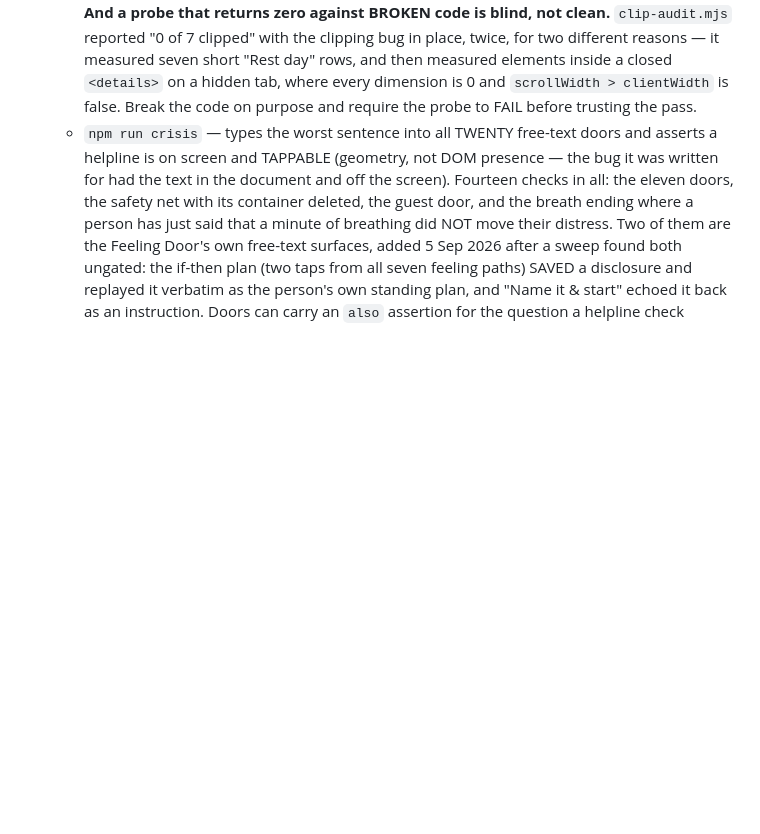
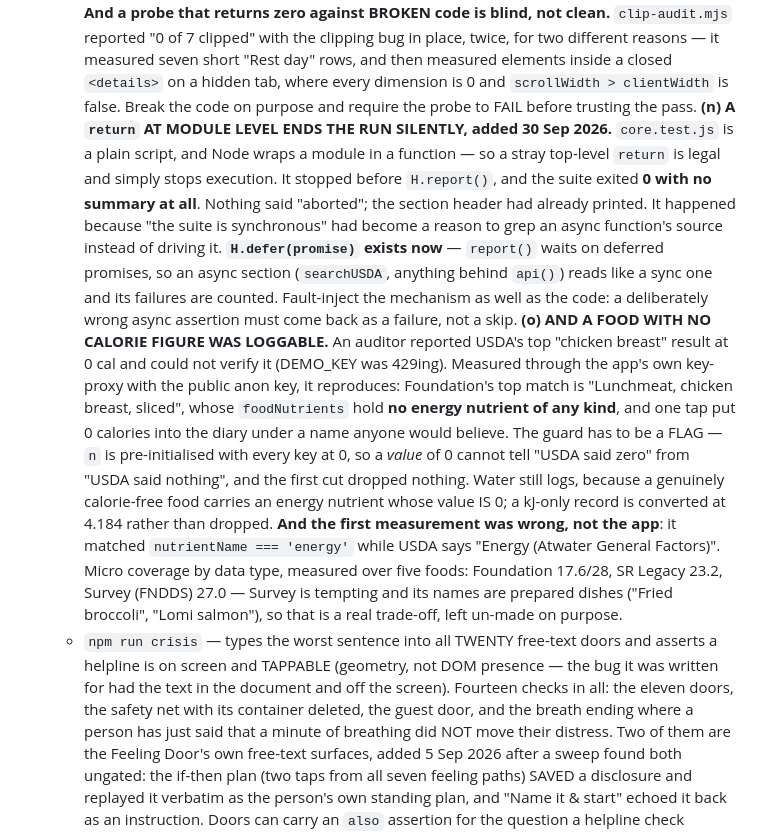
Before and after one commit to alfredjohn200101/ToTry, a Markdown page: CLAUDE.md, the part around the change. Rendered like a GitHub page; blank space fills up the shorter version.

Commit message:
docs — a return at module level ends the test run silently, and H.defer
Two lessons under the npm test list. (n) core.test.js is a plain script, so a
stray top-level return is legal and simply stops execution — mine stopped before
H.report() and the suite exited 0 with NO SUMMARY. It happened because 'the suite
is synchronous' had become a reason to grep an async function's source instead of
driving it; H.defer(promise) now makes report() wait, and the mechanism itself is
fault-injected. (o) the USDA calorie-less record, verified where an auditor could
not, with the flag-not-value reason the first cut got wrong and the measured
micro coverage by data type.

Memory: the harness-lies entry gains the silent-abort shape.

Co-Authored-By: Claude Opus 5 <noreply@anthropic.com>

```diff
--- a/CLAUDE.md
+++ b/CLAUDE.md
@@ -282,6 +282,28 @@ it looks vibe coded"*. Apple's **system and craft**; ToTry's **voice**. In short
      measured seven short "Rest day" rows, and then measured elements inside a closed `<details>` on
      a hidden tab, where every dimension is 0 and `scrollWidth > clientWidth` is false. Break the code
      on purpose and require the probe to FAIL before trusting the pass.
+     **(n) A `return` AT MODULE LEVEL ENDS THE RUN SILENTLY, added 30 Sep 2026.** `core.test.js` is a
+     plain script, and Node wraps a module in a function — so a stray top-level `return` is legal and
+     simply stops execution. It stopped before `H.report()`, and the suite exited **0 with no summary
+     at all**. Nothing said "aborted"; the section header had already printed. It happened because
+     "the suite is synchronous" had become a reason to grep an async function's source instead of
+     driving it. **`H.defer(promise)` exists now** — `report()` waits on deferred promises, so an
+     async section (`searchUSDA`, anything behind `api()`) reads like a sync one and its failures are
+     counted. Fault-inject the mechanism as well as the code: a deliberately wrong async assertion
+     must come back as a failure, not a skip.
+     **(o) AND A FOOD WITH NO CALORIE FIGURE WAS LOGGABLE.** An auditor reported USDA's top "chicken
+     breast" result at 0 cal and could not verify it (DEMO_KEY was 429ing). Measured through the
+     app's own key-proxy with the public anon key, it reproduces: Foundation's top match is
+     "Lunchmeat, chicken breast, sliced", whose `foodNutrients` hold **no energy nutrient of any
+     kind**, and one tap put 0 calories into the diary under a name anyone would believe. The guard
+     has to be a FLAG — `n` is pre-initialised with every key at 0, so a *value* of 0 cannot tell
+     "USDA said zero" from "USDA said nothing", and the first cut dropped nothing. Water still logs,
+     because a genuinely calorie-free food carries an energy nutrient whose value IS 0; a kJ-only
+     record is converted at 4.184 rather than dropped. **And the first measurement was wrong, not the
+     app**: it matched `nutrientName === 'energy'` while USDA says "Energy (Atwater General
+     Factors)". Micro coverage by data type, measured over five foods: Foundation 17.6/28, SR Legacy
+     23.2, Survey (FNDDS) 27.0 — Survey is tempting and its names are prepared dishes ("Fried
+     broccoli", "Lomi salmon"), so that is a real trade-off, left un-made on purpose.
    - `npm run crisis` — types the worst sentence into all TWENTY free-text doors and asserts a
      helpline is on screen and TAPPABLE (geometry, not DOM presence — the bug it was written for
      had the text in the document and off the screen). Fourteen checks in all: the eleven doors, the
```
